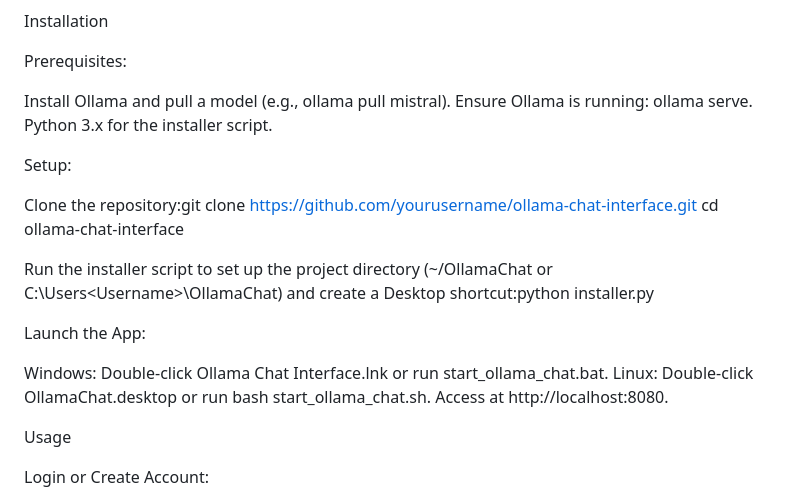
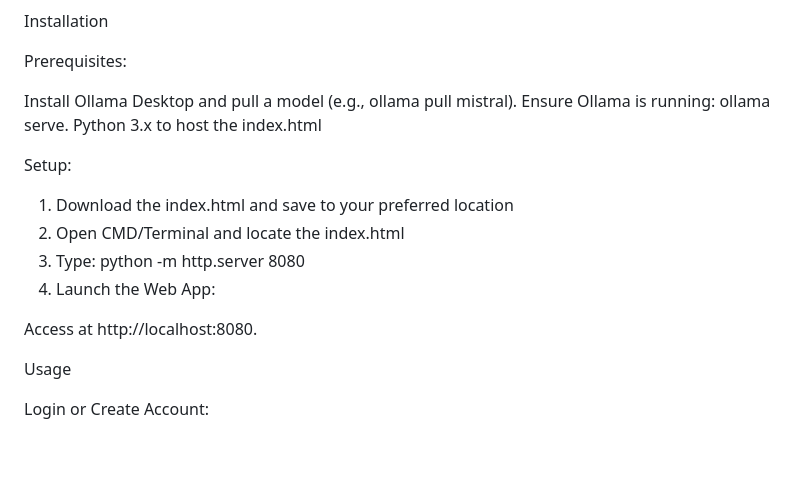
Before and after one commit to raymondpogi/simpleaiwebinterface, a Markdown page: README.md, the part around one of its changes. Drawn GitHub-style; blank space fills up the shorter version.

```diff
--- a/README.md
+++ b/README.md
@@ -23,29 +25,19 @@ Installation
 
 Prerequisites:
 
-Install Ollama and pull a model (e.g., ollama pull mistral).
+Install Ollama Desktop and pull a model (e.g., ollama pull mistral).
 Ensure Ollama is running: ollama serve.
-Python 3.x for the installer script.
+Python 3.x to host the index.html
 
 
 Setup:
 
-Clone the repository:git clone https://github.com/yourusername/ollama-chat-interface.git
-cd ollama-chat-interface
+1. Download the index.html and save to your preferred location
+2. Open CMD/Terminal and locate the index.html
+3. Type: python -m http.server 8080
+4. Launch the Web App:
 
-
-Run the installer script to set up the project directory (~/OllamaChat or C:\Users\<Username>\OllamaChat) and create a Desktop shortcut:python installer.py
-
-
-
-
-Launch the App:
-
-Windows: Double-click Ollama Chat Interface.lnk or run start_ollama_chat.bat.
-Linux: Double-click OllamaChat.desktop or run bash start_ollama_chat.sh.
 Access at http://localhost:8080.
-
-
 
 Usage
 
```
Also changed, not shown: other parts of README.md (+2 -0 lines).
